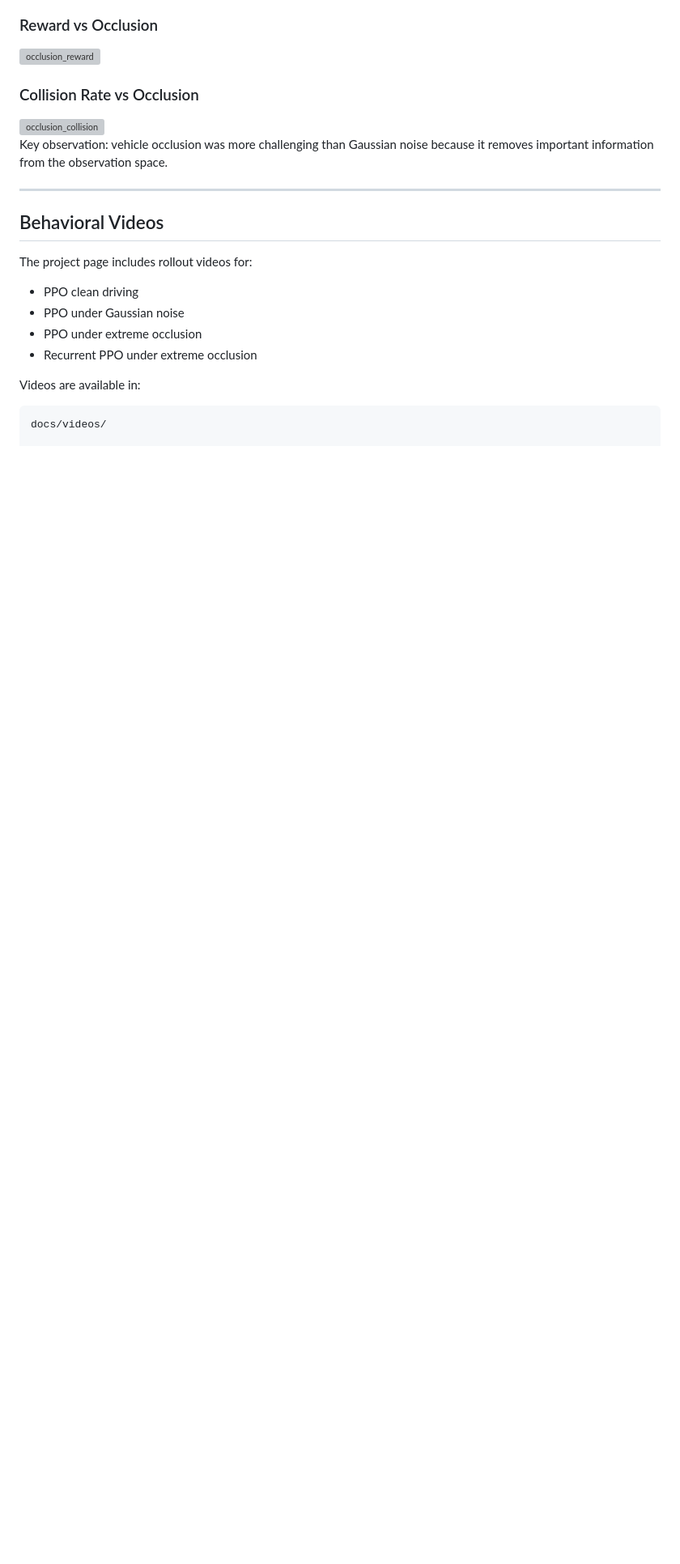
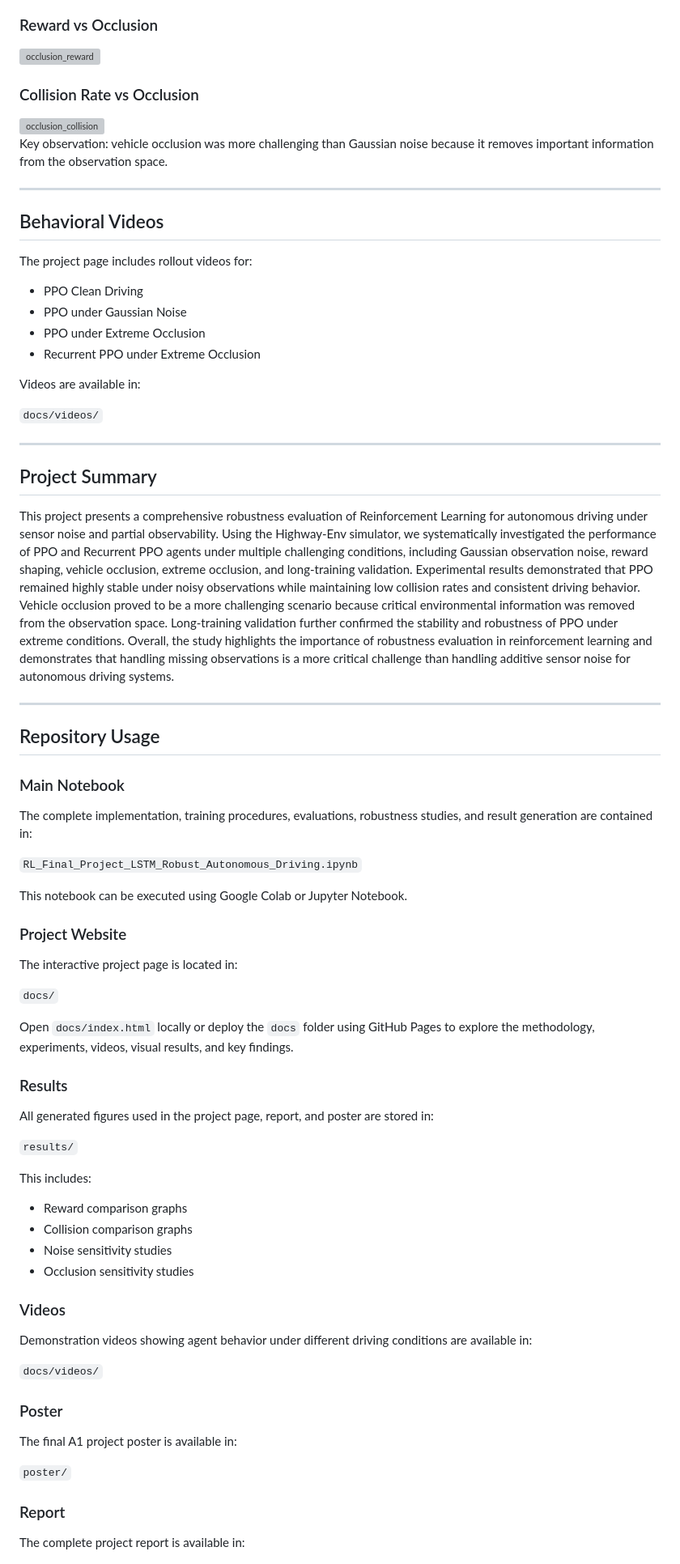
Before and after one commit to saiviswasb/robust-rl-autonomous-driving, a Markdown page: README.md, the part around one of its changes. Shown at 81% size. GitHub-like rendering; blank space fills up the shorter version; grey boxes are pictures that could not be loaded.

````diff
--- a/README.md
+++ b/README.md
@@ -153,12 +153,67 @@ Key observation: vehicle occlusion was more challenging than Gaussian noise beca
 
 The project page includes rollout videos for:
 
-- PPO clean driving
-- PPO under Gaussian noise
-- PPO under extreme occlusion
-- Recurrent PPO under extreme occlusion
+* PPO Clean Driving
+* PPO under Gaussian Noise
+* PPO under Extreme Occlusion
+* Recurrent PPO under Extreme Occlusion
 
 Videos are available in:
 
-```text
-docs/videos/
+`docs/videos/`
+
+---
+
+## Project Summary
+
+This project presents a comprehensive robustness evaluation of Reinforcement Learning for autonomous driving under sensor noise and partial observability. Using the Highway-Env simulator, we systematically investigated the performance of PPO and Recurrent PPO agents under multiple challenging conditions, including Gaussian observation noise, reward shaping, vehicle occlusion, extreme occlusion, and long-training validation. Experimental results demonstrated that PPO remained highly stable under noisy observations while maintaining low collision rates and consistent driving behavior. Vehicle occlusion proved to be a more challenging scenario because critical environmental information was removed from the observation space. Long-training validation further confirmed the stability and robustness of PPO under extreme conditions. Overall, the study highlights the importance of robustness evaluation in reinforcement learning and demonstrates that handling missing observations is a more critical challenge than handling additive sensor noise for autonomous driving systems.
+
+---
+
+## Repository Usage
+
+### Main Notebook
+
+The complete implementation, training procedures, evaluations, robustness studies, and result generation are contained in:
+
+`RL_Final_Project_LSTM_Robust_Autonomous_Driving.ipynb`
+
+This notebook can be executed using Google Colab or Jupyter Notebook.
+
+### Project Website
+
+The interactive project page is located in:
+
+`docs/`
+
+Open `docs/index.html` locally or deploy the `docs` folder using GitHub Pages to explore the methodology, experiments, videos, visual results, and key findings.
+
+### Results
+
+All generated figures used in the project page, report, and poster are stored in:
+
+`results/`
+
+This includes:
+
+* Reward comparison graphs
+* Collision comparison graphs
+* Noise sensitivity studies
+* Occlusion sensitivity studies
+
+### Videos
+
+Demonstration videos showing agent behavior under different driving conditions are available in:
+
+`docs/videos/`
+
+### Poster
+
+The final A1 project poster is available in:
+
+`poster/`
+
+### Report
+
+The complete project report is available in:
+
````
Also changed, not shown: other parts of README.md (+20 -0 lines).
